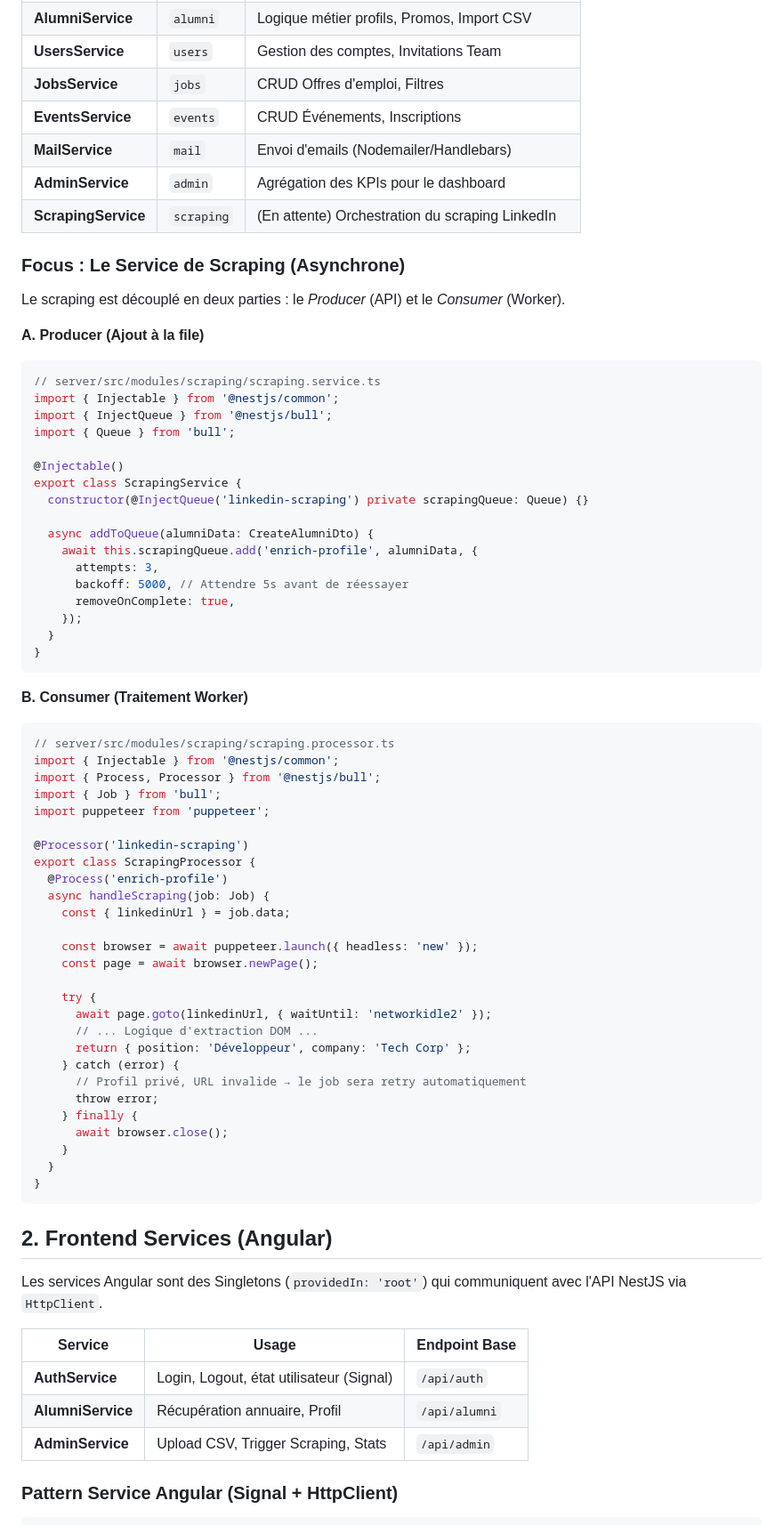
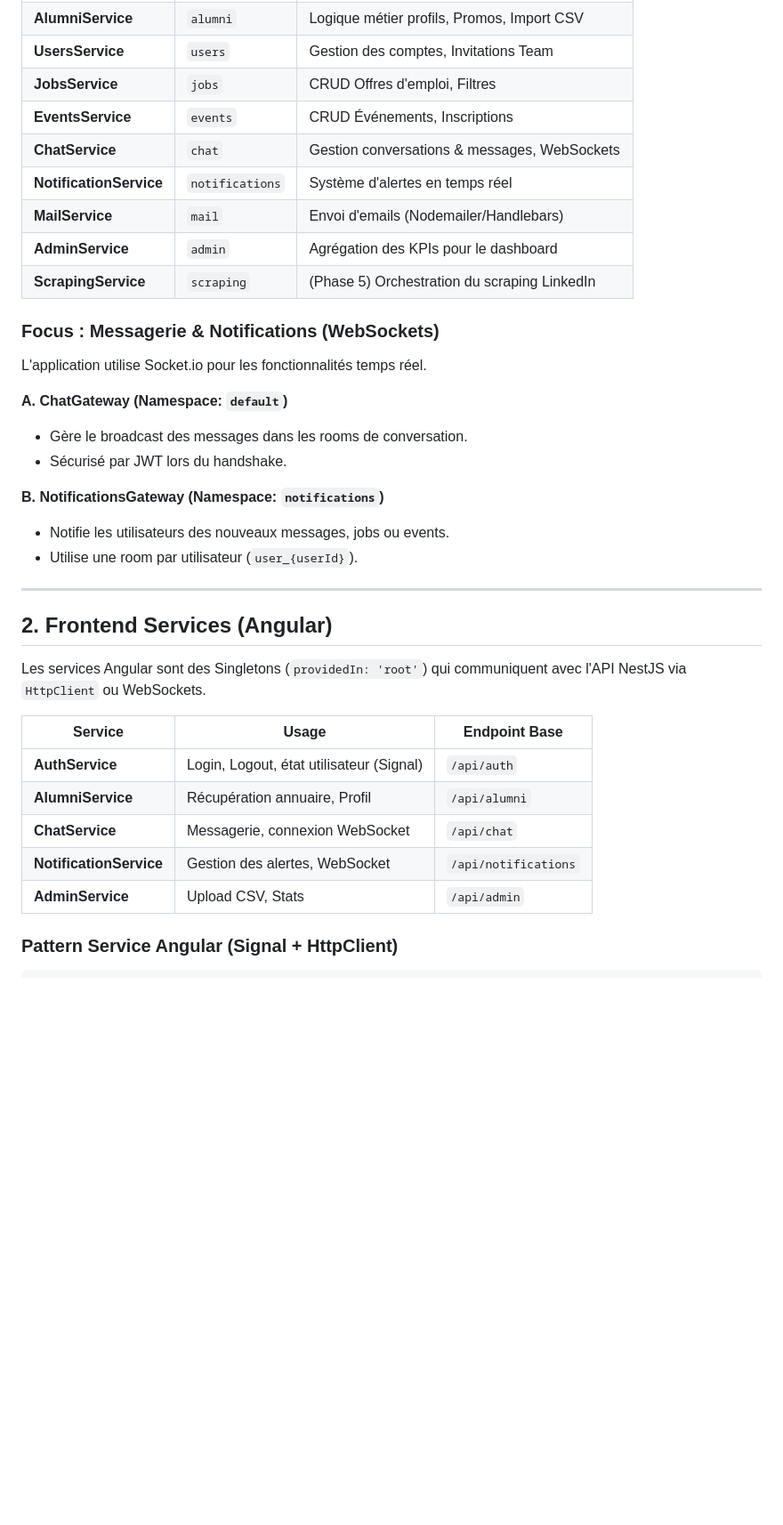
Before and after one commit to SarahOtmane/Allumni, a Markdown page: ai_docs/services.md, the part around the change. Shown at 89% size. GitHub-like rendering; blank space fills up the shorter version.

Commit message:
feat(documentation): mettre à jour la section des services pour inclure les gateways de messagerie et notifications

````diff
--- a/ai_docs/services.md
+++ b/ai_docs/services.md
@@ -11,77 +11,37 @@ Ce document recense les services principaux de l'application Alumni.
 | **UsersService** | `users` | Gestion des comptes, Invitations Team |
 | **JobsService** | `jobs` | CRUD Offres d'emploi, Filtres |
 | **EventsService** | `events` | CRUD Événements, Inscriptions |
+| **ChatService** | `chat` | Gestion conversations & messages, WebSockets |
+| **NotificationService** | `notifications` | Système d'alertes en temps réel |
 | **MailService** | `mail` | Envoi d'emails (Nodemailer/Handlebars) |
 | **AdminService** | `admin` | Agrégation des KPIs pour le dashboard |
-| **ScrapingService** | `scraping` | (En attente) Orchestration du scraping LinkedIn |
+| **ScrapingService** | `scraping` | (Phase 5) Orchestration du scraping LinkedIn |
 
-### Focus : Le Service de Scraping (Asynchrone)
+### Focus : Messagerie & Notifications (WebSockets)
 
-Le scraping est découplé en deux parties : le *Producer* (API) et le *Consumer* (Worker).
+L'application utilise Socket.io pour les fonctionnalités temps réel.
 
-**A. Producer (Ajout à la file)**
+**A. ChatGateway (Namespace: `default`)**
+- Gère le broadcast des messages dans les rooms de conversation.
+- Sécurisé par JWT lors du handshake.
 
-```typescript
-// server/src/modules/scraping/scraping.service.ts
-import { Injectable } from '@nestjs/common';
-import { InjectQueue } from '@nestjs/bull';
-import { Queue } from 'bull';
+**B. NotificationsGateway (Namespace: `notifications`)**
+- Notifie les utilisateurs des nouveaux messages, jobs ou events.
+- Utilise une room par utilisateur (`user_{userId}`).
 
-@Injectable()
-export class ScrapingService {
-  constructor(@InjectQueue('linkedin-scraping') private scrapingQueue: Queue) {}
-
-  async addToQueue(alumniData: CreateAlumniDto) {
-    await this.scrapingQueue.add('enrich-profile', alumniData, {
-      attempts: 3,
-      backoff: 5000, // Attendre 5s avant de réessayer
-      removeOnComplete: true,
-    });
-  }
-}
-```
-
-**B. Consumer (Traitement Worker)**
-
-```typescript
-// server/src/modules/scraping/scraping.processor.ts
-import { Injectable } from '@nestjs/common';
-import { Process, Processor } from '@nestjs/bull';
-import { Job } from 'bull';
-import puppeteer from 'puppeteer';
-
-@Processor('linkedin-scraping')
-export class ScrapingProcessor {
-  @Process('enrich-profile')
-  async handleScraping(job: Job) {
-    const { linkedinUrl } = job.data;
-
-    const browser = await puppeteer.launch({ headless: 'new' });
-    const page = await browser.newPage();
-
-    try {
-      await page.goto(linkedinUrl, { waitUntil: 'networkidle2' });
-      // ... Logique d'extraction DOM ...
-      return { position: 'Développeur', company: 'Tech Corp' };
-    } catch (error) {
-      // Profil privé, URL invalide → le job sera retry automatiquement
-      throw error;
-    } finally {
-      await browser.close();
-    }
-  }
-}
-```
+---
 
 ## 2. Frontend Services (Angular)
 
-Les services Angular sont des Singletons (`providedIn: 'root'`) qui communiquent avec l'API NestJS via `HttpClient`.
+Les services Angular sont des Singletons (`providedIn: 'root'`) qui communiquent avec l'API NestJS via `HttpClient` ou WebSockets.
 
 | Service | Usage | Endpoint Base |
 |---------|-------|---------------|
 | **AuthService** | Login, Logout, état utilisateur (Signal) | `/api/auth` |
 | **AlumniService** | Récupération annuaire, Profil | `/api/alumni` |
-| **AdminService** | Upload CSV, Trigger Scraping, Stats | `/api/admin` |
+| **ChatService** | Messagerie, connexion WebSocket | `/api/chat` |
+| **NotificationService** | Gestion des alertes, WebSocket | `/api/notifications` |
+| **AdminService** | Upload CSV, Stats | `/api/admin` |
 
 ### Pattern Service Angular (Signal + HttpClient)
 
````
